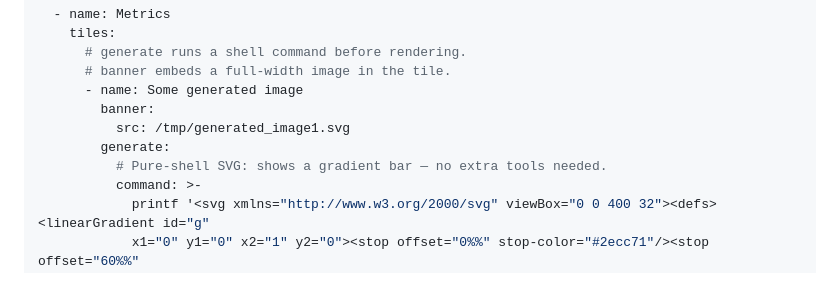
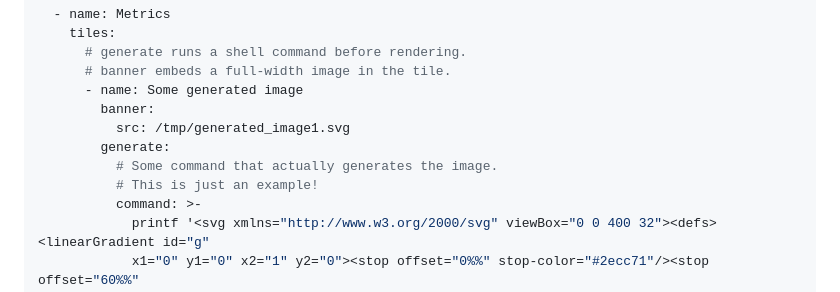
Before and after one commit to halfdane/ilias, a Markdown page: README.md, the part around the change. Drawn GitHub-style.

Commit message:
adjust documentation

```diff
--- a/README.md
+++ b/README.md
@@ -129,7 +129,8 @@ groups:
         banner:
           src: /tmp/generated_image1.svg
         generate:
-          # Pure-shell SVG: shows a gradient bar — no extra tools needed.
+          # Some command that actually generates the image.
+          # This is just an example!
           command: >-
             printf '<svg xmlns="http://www.w3.org/2000/svg" viewBox="0 0 400 32"><defs><linearGradient id="g"
             x1="0" y1="0" x2="1" y2="0"><stop offset="0%%" stop-color="#2ecc71"/><stop offset="60%%"
```
